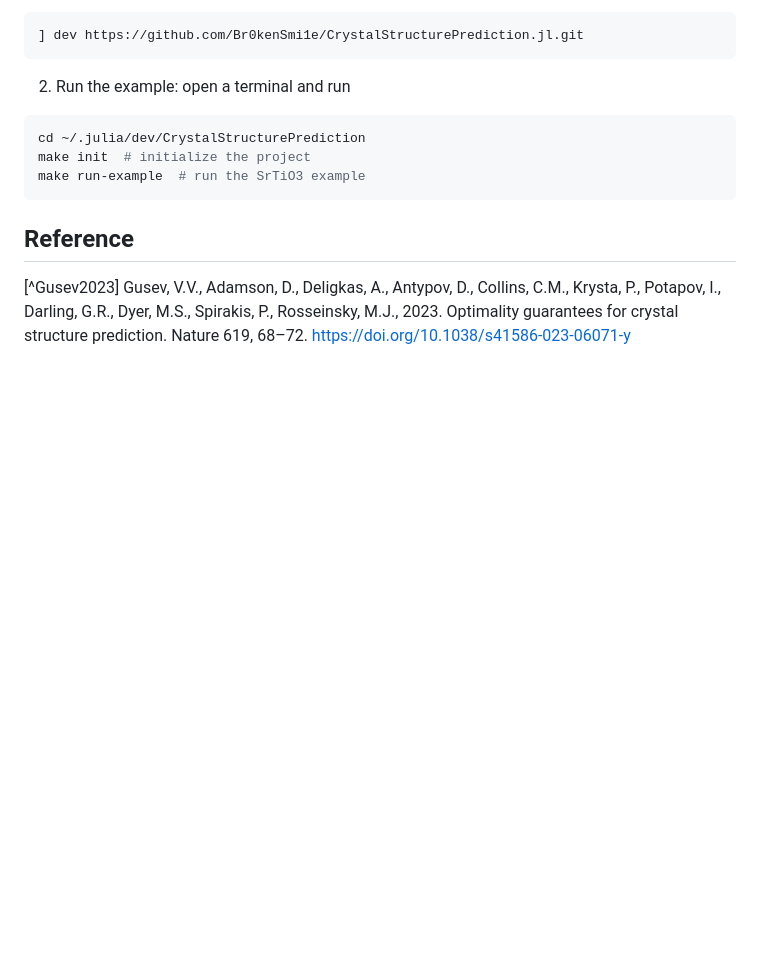
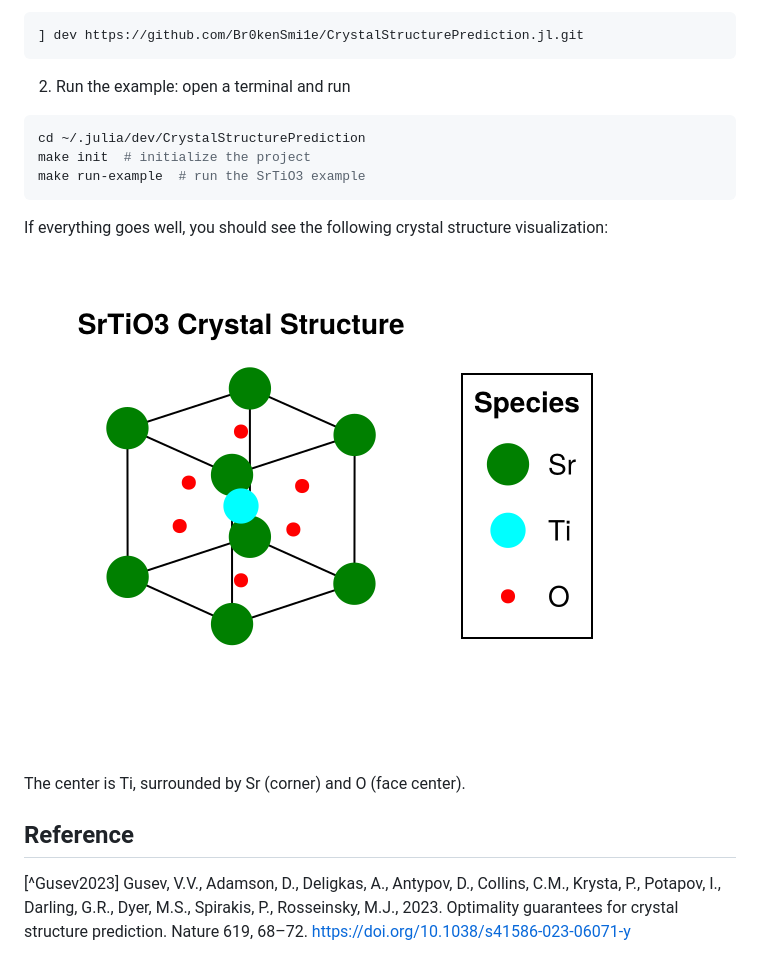
Before and after one commit to Br0kenSmi1e/CrystalStructurePrediction.jl, a Markdown page: README.md, the part around the change. Rendered like a GitHub page; pictures changed too: examples/SrTiO3-structure.png (added); blank space fills up the shorter version.

Commit message:
polish example

````diff
--- a/README.md
+++ b/README.md
@@ -21,5 +21,11 @@ make init  # initialize the project
 make run-example  # run the SrTiO3 example
 ```
 
+If everything goes well, you should see the following crystal structure visualization:
+
+![SrTiO3 crystal structure](examples/SrTiO3-structure.png)
+
+The center is Ti, surrounded by Sr (corner) and O (face center).
+
 ## Reference
 [^Gusev2023] Gusev, V.V., Adamson, D., Deligkas, A., Antypov, D., Collins, C.M., Krysta, P., Potapov, I., Darling, G.R., Dyer, M.S., Spirakis, P., Rosseinsky, M.J., 2023. Optimality guarantees for crystal structure prediction. Nature 619, 68–72. https://doi.org/10.1038/s41586-023-06071-y
````
Also changed, not shown: 7 other files.
